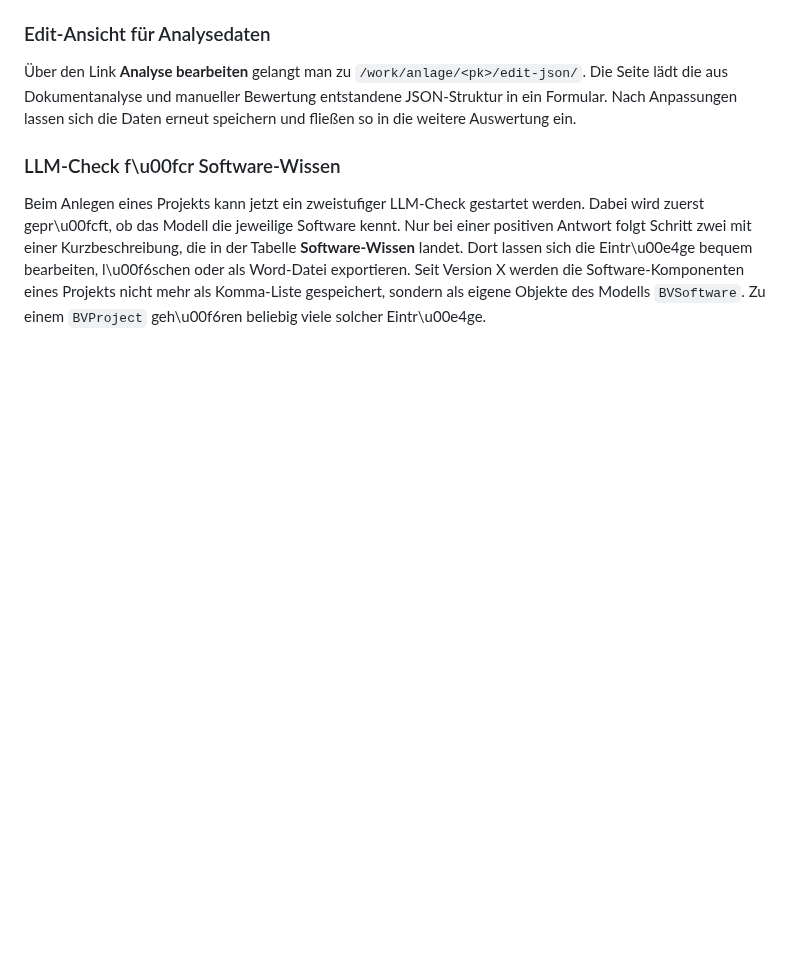
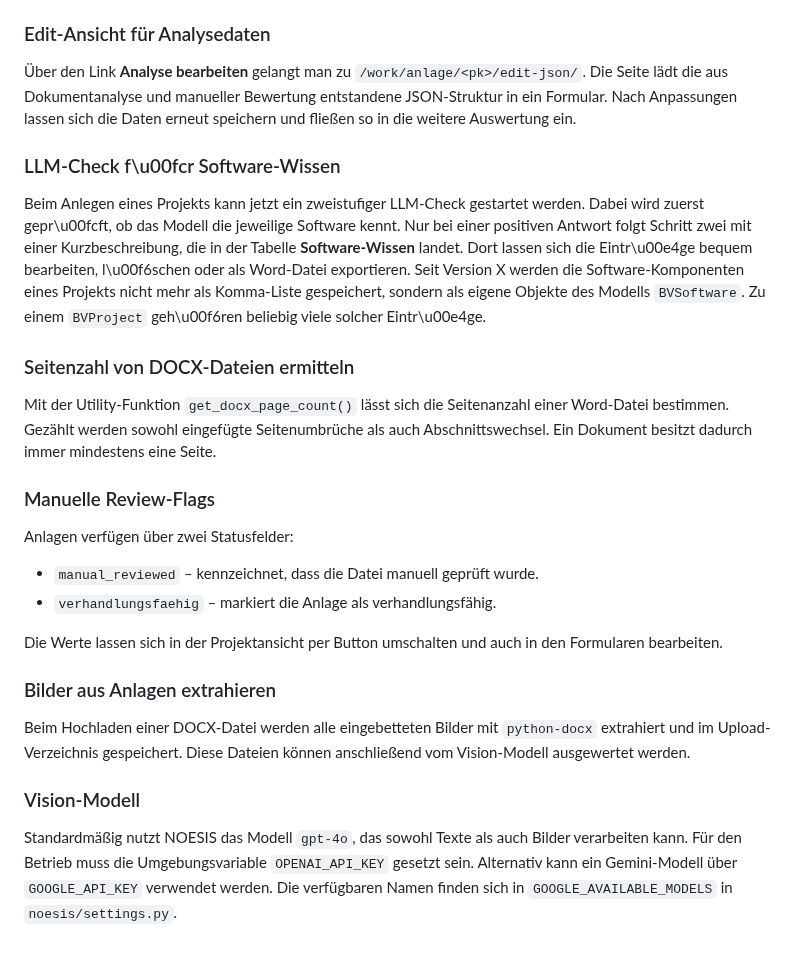
Before and after one commit to fraven01/NOESIS, a Markdown page: README.md, the part around the change. GitHub-like rendering; blank space fills up the shorter version.

Commit message:
docs: erweitere README um neue Funktionen

```diff
--- a/README.md
+++ b/README.md
@@ -166,3 +166,23 @@ Seit Version X werden die Software-Komponenten eines Projekts nicht mehr als
 Komma-Liste gespeichert, sondern als eigene Objekte des Modells
 ``BVSoftware``. Zu einem ``BVProject`` geh\u00f6ren beliebig viele solcher
 Eintr\u00e4ge.
+
+### Seitenzahl von DOCX-Dateien ermitteln
+
+Mit der Utility-Funktion `get_docx_page_count()` lässt sich die Seitenanzahl einer Word-Datei bestimmen. Gezählt werden sowohl eingefügte Seitenumbrüche als auch Abschnittswechsel. Ein Dokument besitzt dadurch immer mindestens eine Seite.
+
+### Manuelle Review-Flags
+
+Anlagen verfügen über zwei Statusfelder:
+- `manual_reviewed` – kennzeichnet, dass die Datei manuell geprüft wurde.
+- `verhandlungsfaehig` – markiert die Anlage als verhandlungsfähig.
+
+Die Werte lassen sich in der Projektansicht per Button umschalten und auch in den Formularen bearbeiten.
+
+### Bilder aus Anlagen extrahieren
+
+Beim Hochladen einer DOCX-Datei werden alle eingebetteten Bilder mit `python-docx` extrahiert und im Upload-Verzeichnis gespeichert. Diese Dateien können anschließend vom Vision‑Modell ausgewertet werden.
+
+### Vision-Modell
+
+Standardmäßig nutzt NOESIS das Modell `gpt-4o`, das sowohl Texte als auch Bilder verarbeiten kann. Für den Betrieb muss die Umgebungsvariable `OPENAI_API_KEY` gesetzt sein. Alternativ kann ein Gemini-Modell über `GOOGLE_API_KEY` verwendet werden. Die verfügbaren Namen finden sich in `GOOGLE_AVAILABLE_MODELS` in `noesis/settings.py`.
```
